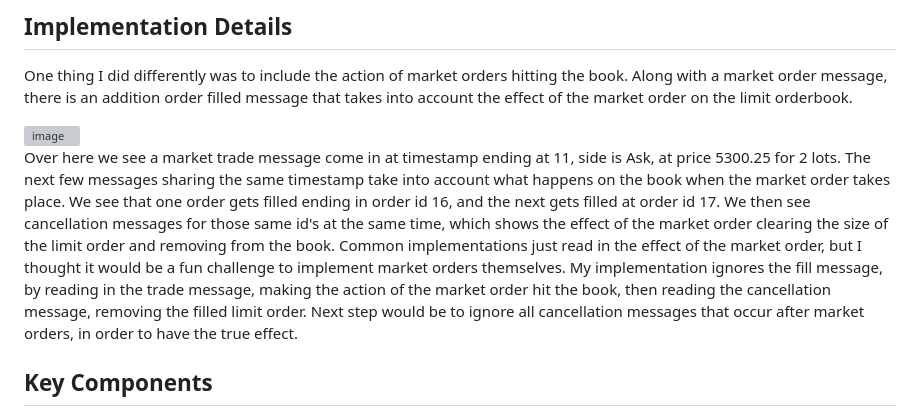
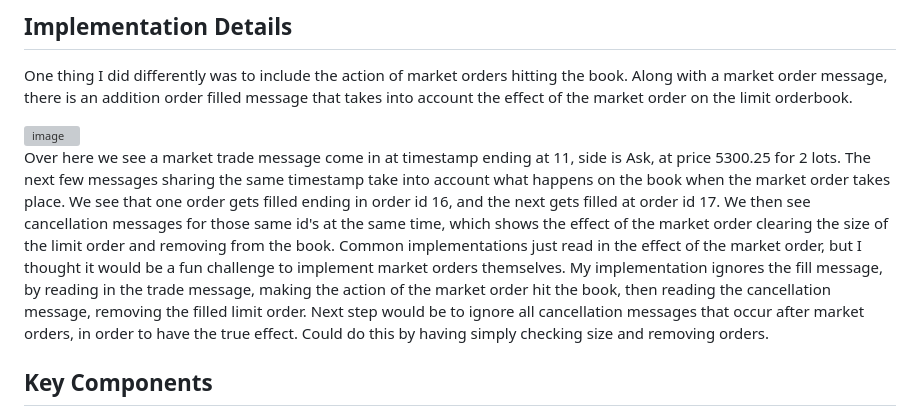
Before and after one commit to DJ824/orderbook-reconstruction, a Markdown page: README.md, the part around the change. GitHub-like rendering; grey boxes are pictures that could not be loaded.

```diff
--- a/README.md
+++ b/README.md
@@ -8,7 +8,7 @@ One thing I did differently was to include the action of market orders hitting t
 
 <img width="769" alt="image" src="https://github.com/user-attachments/assets/8c2e4505-78e2-4374-b3e9-344ca1f85fb6">
 
-Over here we see a market trade message come in at timestamp ending at 11, side is Ask, at price 5300.25 for 2 lots. The next few messages sharing the same timestamp take into account what happens on the book when the market order takes place. We see that one order gets filled ending in order id 16, and the next gets filled at order id 17. We then see cancellation messages for those same id's at the same time, which shows the effect of the market order clearing the size of the limit order and removing from the book. Common implementations just read in the effect of the market order, but I thought it would be a fun challenge to implement market orders themselves. My implementation ignores the fill message, by reading in the trade message, making the action of the market order hit the book, then reading the cancellation message, removing the filled limit order. Next step would be to ignore all cancellation messages that occur after market orders, in order to have the true effect.
+Over here we see a market trade message come in at timestamp ending at 11, side is Ask, at price 5300.25 for 2 lots. The next few messages sharing the same timestamp take into account what happens on the book when the market order takes place. We see that one order gets filled ending in order id 16, and the next gets filled at order id 17. We then see cancellation messages for those same id's at the same time, which shows the effect of the market order clearing the size of the limit order and removing from the book. Common implementations just read in the effect of the market order, but I thought it would be a fun challenge to implement market orders themselves. My implementation ignores the fill message, by reading in the trade message, making the action of the market order hit the book, then reading the cancellation message, removing the filled limit order. Next step would be to ignore all cancellation messages that occur after market orders, in order to have the true effect. Could do this by having simply checking size and removing orders.
 
 
 ## Key Components
```
